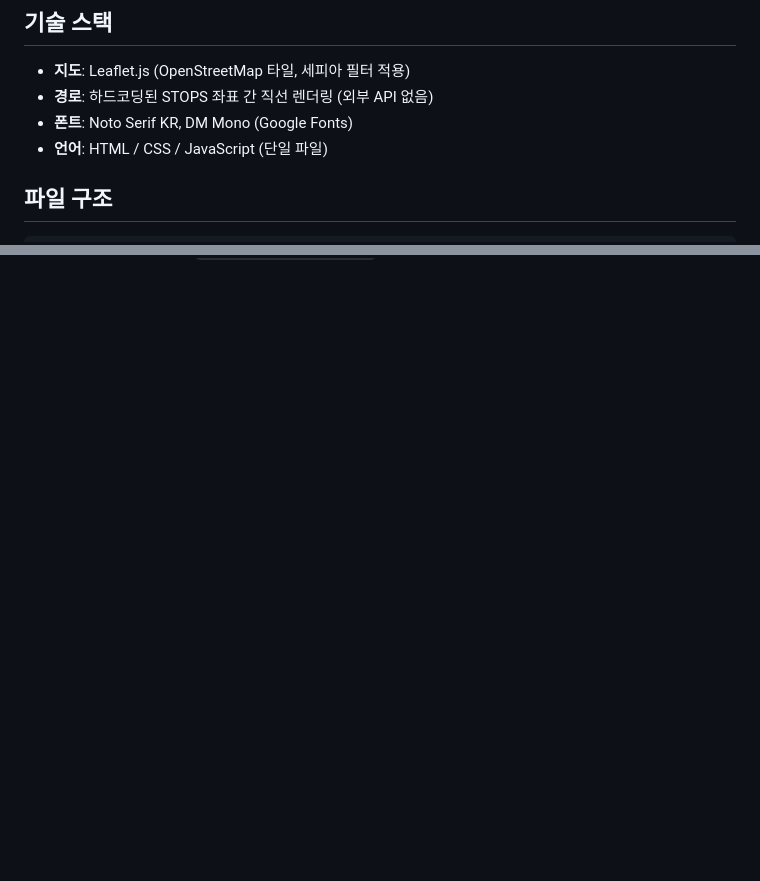
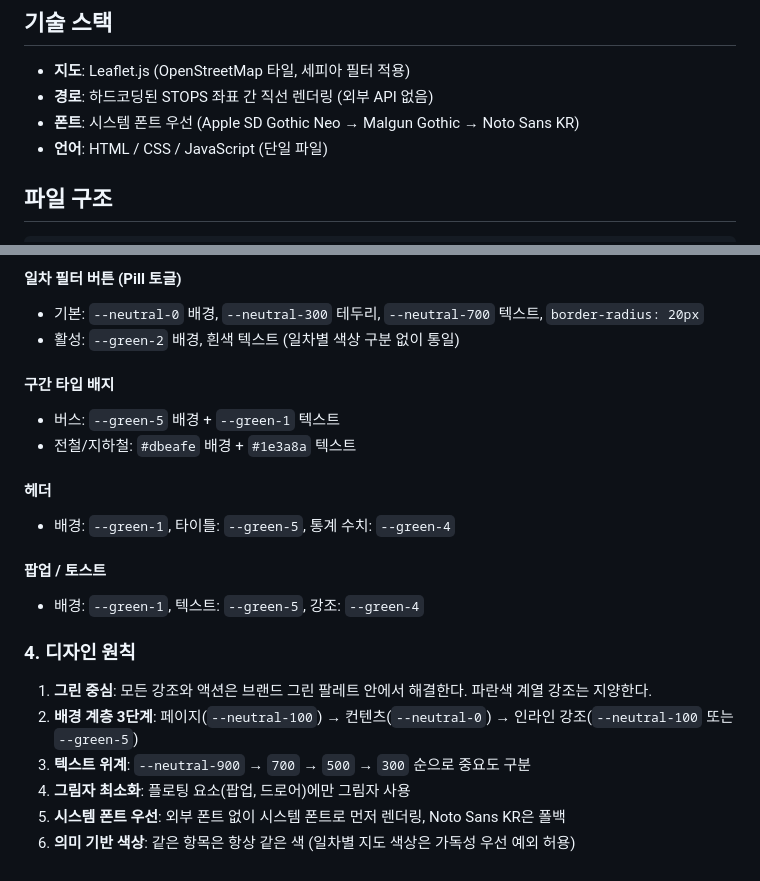
Before and after one commit to kim-ydub/seoul-busan-tmoney, a Markdown page: CLAUDE.md, 2 parts joined by grey strips. Drawn GitHub-style; blank space fills up the shorter version.

Commit message:
CLAUDE.md 업데이트 — 디자인 정책 추가 및 폰트 스택 수정
Co-Authored-By: Claude Sonnet 4.6 <noreply@anthropic.com>

```diff
--- a/CLAUDE.md
+++ b/CLAUDE.md
@@ -13,7 +13,7 @@ _최종 업데이트: 2026-03-13 18:52:59 (KST)_
 ## 기술 스택
 - **지도**: Leaflet.js (OpenStreetMap 타일, 세피아 필터 적용)
 - **경로**: 하드코딩된 STOPS 좌표 간 직선 렌더링 (외부 API 없음)
-- **폰트**: Noto Serif KR, DM Mono (Google Fonts)
+- **폰트**: 시스템 폰트 우선 (Apple SD Gothic Neo → Malgun Gothic → Noto Sans KR)
 - **언어**: HTML / CSS / JavaScript (단일 파일)
 
 ## 파일 구조
@@ -74,0 +131,22 @@ seoul-busan-tmoney/
+#### 일차 필터 버튼 (Pill 토글)
+- 기본: `--neutral-0` 배경, `--neutral-300` 테두리, `--neutral-700` 텍스트, `border-radius: 20px`
+- 활성: `--green-2` 배경, 흰색 텍스트 (일차별 색상 구분 없이 통일)
+
+#### 구간 타입 배지
+- 버스: `--green-5` 배경 + `--green-1` 텍스트
+- 전철/지하철: `#dbeafe` 배경 + `#1e3a8a` 텍스트
+
+#### 헤더
+- 배경: `--green-1`, 타이틀: `--green-5`, 통계 수치: `--green-4`
+
+#### 팝업 / 토스트
+- 배경: `--green-1`, 텍스트: `--green-5`, 강조: `--green-4`
+
+### 4. 디자인 원칙
+
+1. **그린 중심**: 모든 강조와 액션은 브랜드 그린 팔레트 안에서 해결한다. 파란색 계열 강조는 지양한다.
+2. **배경 계층 3단계**: 페이지(`--neutral-100`) → 컨텐츠(`--neutral-0`) → 인라인 강조(`--neutral-100` 또는 `--green-5`)
+3. **텍스트 위계**: `--neutral-900` → `700` → `500` → `300` 순으로 중요도 구분
+4. **그림자 최소화**: 플로팅 요소(팝업, 드로어)에만 그림자 사용
+5. **시스템 폰트 우선**: 외부 폰트 없이 시스템 폰트로 먼저 렌더링, Noto Sans KR은 폴백
+6. **의미 기반 색상**: 같은 항목은 항상 같은 색 (일차별 지도 색상은 가독성 우선 예외 허용)
```
Also changed, not shown: other parts of CLAUDE.md (+57 -1 lines).
